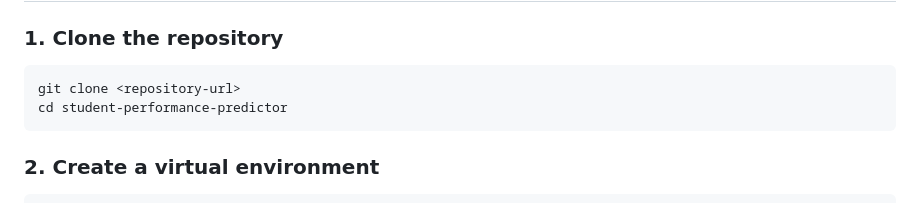
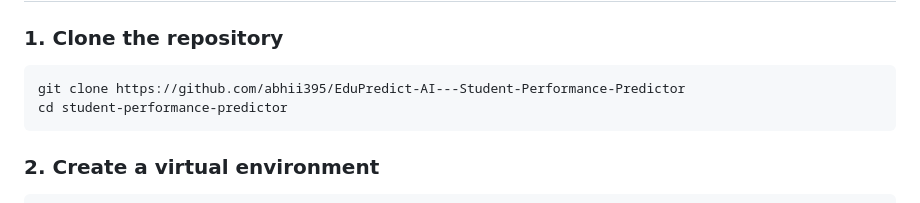
Before and after one commit to abhii395/EduPredict-AI---Student-Performance-Predictor, a Markdown page: README.md, the part around the change. Drawn GitHub-style.

Commit message:
Initial commit: EduPredict AI project setup

````diff
--- a/README.md
+++ b/README.md
@@ -39,7 +39,7 @@ student-performance-predictor/
 
 ### 1. Clone the repository
 ```bash
-git clone <repository-url>
+git clone https://github.com/abhii395/EduPredict-AI---Student-Performance-Predictor
 cd student-performance-predictor
 ```
 
````
